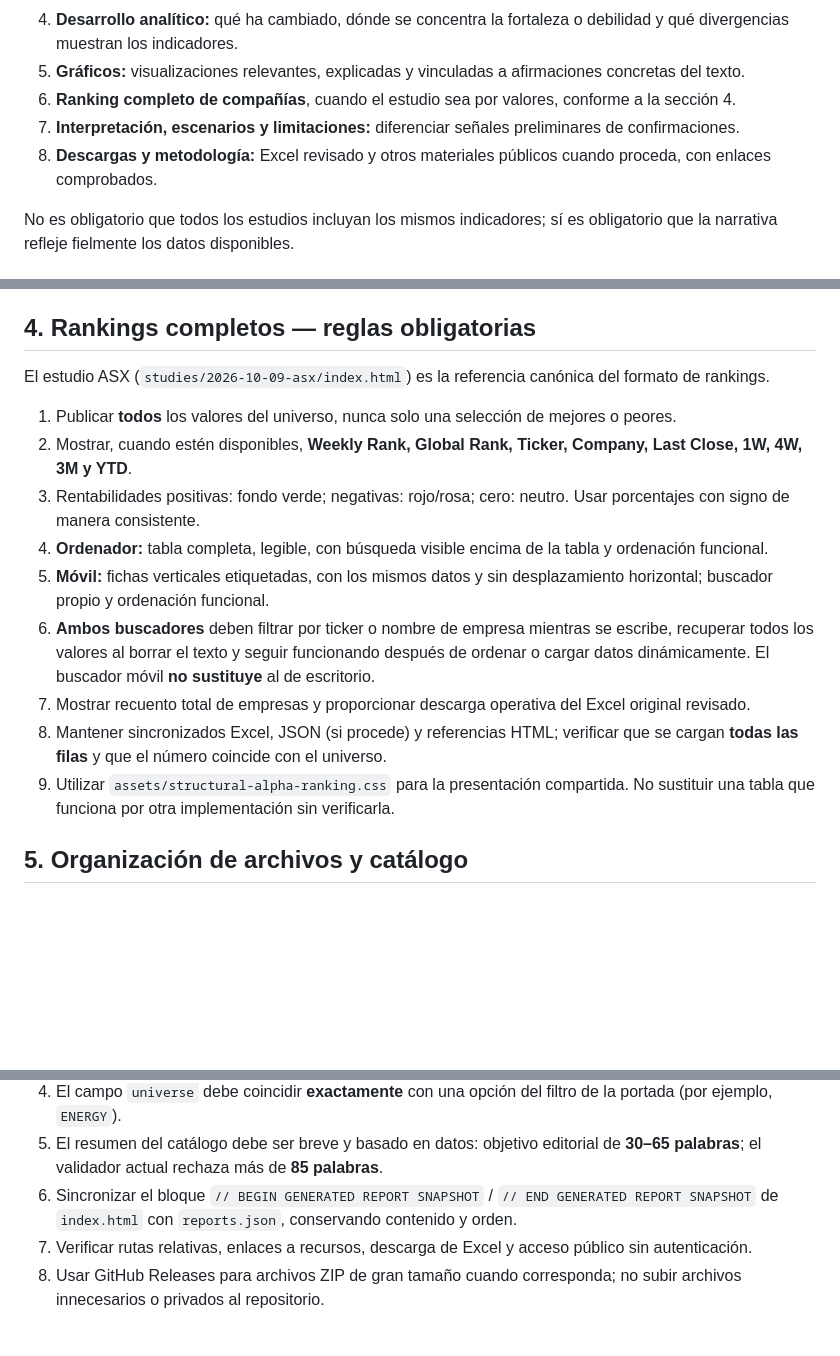
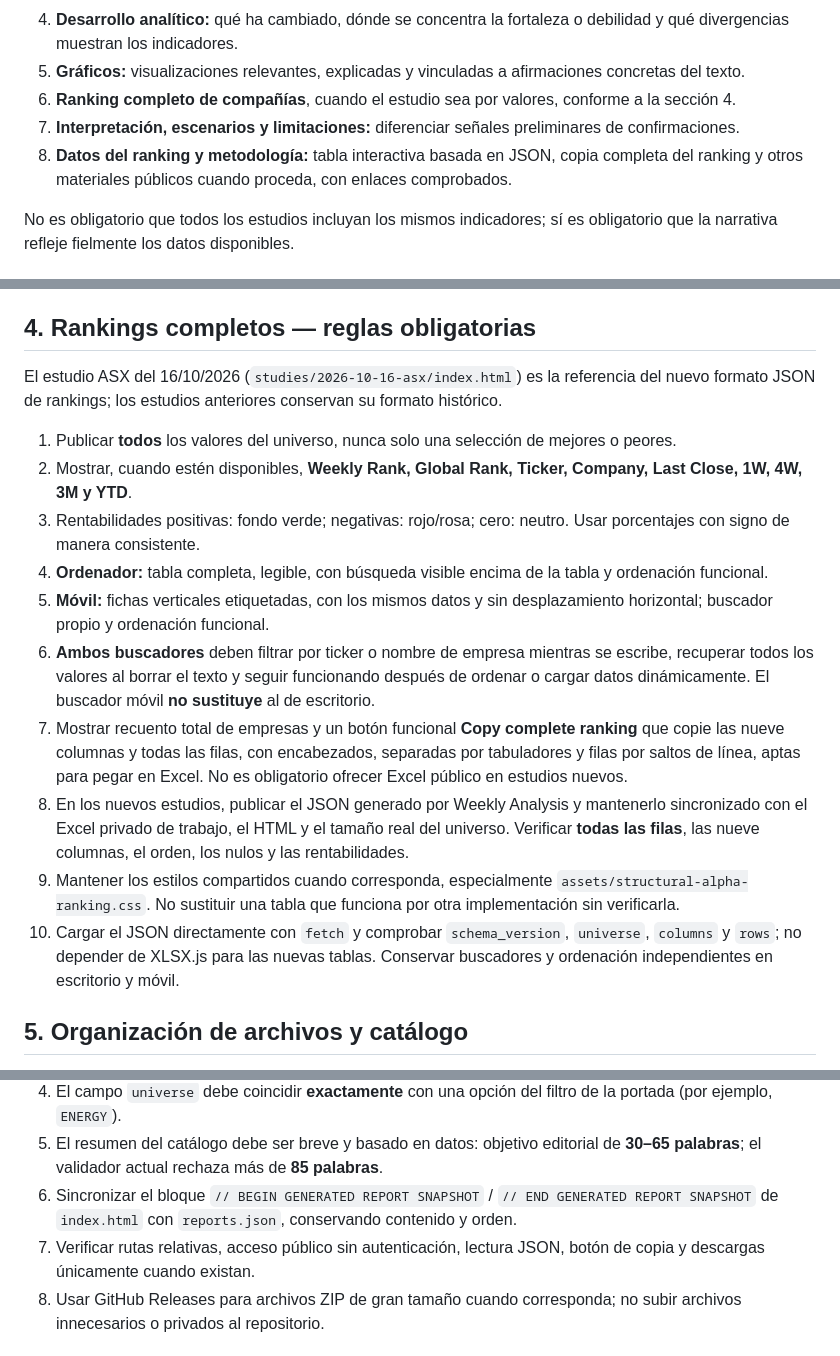
Before and after one commit to BroadLuis/structural-alpha-research, a Markdown page: RANKING_FORMAT.md, 3 parts joined by grey strips. Drawn GitHub-style; blank space fills up the shorter version.

```diff
--- a/RANKING_FORMAT.md
+++ b/RANKING_FORMAT.md
@@ -23,7 +23,7 @@ Adaptar las secciones a la naturaleza del estudio; no introducir apartados vací
 5. **Gráficos:** visualizaciones relevantes, explicadas y vinculadas a afirmaciones concretas del texto.
 6. **Ranking completo de compañías**, cuando el estudio sea por valores, conforme a la sección 4.
 7. **Interpretación, escenarios y limitaciones:** diferenciar señales preliminares de confirmaciones.
-8. **Descargas y metodología:** Excel revisado y otros materiales públicos cuando proceda, con enlaces comprobados.
+8. **Datos del ranking y metodología:** tabla interactiva basada en JSON, copia completa del ranking y otros materiales públicos cuando proceda, con enlaces comprobados.
 
 No es obligatorio que todos los estudios incluyan los mismos indicadores; sí es obligatorio que la narrativa refleje fielmente los datos disponibles.
 
@@ -37,7 +37,7 @@ No es obligatorio que todos los estudios incluyan los mismos indicadores; sí es
 
 ## 4. Rankings completos — reglas obligatorias
 
-El estudio ASX (`studies/2026-10-09-asx/index.html`) es la referencia canónica del formato de rankings.
+El estudio ASX del 16/10/2026 (`studies/2026-10-16-asx/index.html`) es la referencia del nuevo formato JSON de rankings; los estudios anteriores conservan su formato histórico.
 
 1. Publicar **todos** los valores del universo, nunca solo una selección de mejores o peores.
 2. Mostrar, cuando estén disponibles, **Weekly Rank, Global Rank, Ticker, Company, Last Close, 1W, 4W, 3M y YTD**.
@@ -45,9 +45,10 @@ El estudio ASX (`studies/2026-10-09-asx/index.html`) es la referencia canónica
 4. **Ordenador:** tabla completa, legible, con búsqueda visible encima de la tabla y ordenación funcional.
 5. **Móvil:** fichas verticales etiquetadas, con los mismos datos y sin desplazamiento horizontal; buscador propio y ordenación funcional.
 6. **Ambos buscadores** deben filtrar por ticker o nombre de empresa mientras se escribe, recuperar todos los valores al borrar el texto y seguir funcionando después de ordenar o cargar datos dinámicamente. El buscador móvil **no sustituye** al de escritorio.
-7. Mostrar recuento total de empresas y proporcionar descarga operativa del Excel original revisado.
-8. Mantener sincronizados Excel, JSON (si procede) y referencias HTML; verificar que se cargan **todas las filas** y que el número coincide con el universo.
-9. Utilizar `assets/structural-alpha-ranking.css` para la presentación compartida. No sustituir una tabla que funciona por otra implementación sin verificarla.
+7. Mostrar recuento total de empresas y un botón funcional **Copy complete ranking** que copie las nueve columnas y todas las filas, con encabezados, separadas por tabuladores y filas por saltos de línea, aptas para pegar en Excel. No es obligatorio ofrecer Excel público en estudios nuevos.
+8. En los nuevos estudios, publicar el JSON generado por Weekly Analysis y mantenerlo sincronizado con el Excel privado de trabajo, el HTML y el tamaño real del universo. Verificar **todas las filas**, las nueve columnas, el orden, los nulos y las rentabilidades.
+9. Mantener los estilos compartidos cuando corresponda, especialmente `assets/structural-alpha-ranking.css`. No sustituir una tabla que funciona por otra implementación sin verificarla.
+10. Cargar el JSON directamente con `fetch` y comprobar `schema_version`, `universe`, `columns` y `rows`; no depender de XLSX.js para las nuevas tablas. Conservar buscadores y ordenación independientes en escritorio y móvil.
 
 ## 5. Organización de archivos y catálogo
 
@@ -57,7 +58,7 @@ El estudio ASX (`studies/2026-10-09-asx/index.html`) es la referencia canónica
 4. El campo `universe` debe coincidir **exactamente** con una opción del filtro de la portada (por ejemplo, `ENERGY`).
 5. El resumen del catálogo debe ser breve y basado en datos: objetivo editorial de **30–65 palabras**; el validador actual rechaza más de **85 palabras**.
 6. Sincronizar el bloque `// BEGIN GENERATED REPORT SNAPSHOT` / `// END GENERATED REPORT SNAPSHOT` de `index.html` con `reports.json`, conservando contenido y orden.
-7. Verificar rutas relativas, enlaces a recursos, descarga de Excel y acceso público sin autenticación.
+7. Verificar rutas relativas, acceso público sin autenticación, lectura JSON, botón de copia y descargas únicamente cuando existan.
 8. Usar GitHub Releases para archivos ZIP de gran tamaño cuando corresponda; no subir archivos innecesarios o privados al repositorio.
 
 ## 6. Metadatos y presentación web
```
Also changed, not shown: other parts of RANKING_FORMAT.md (+16 -3 lines).
